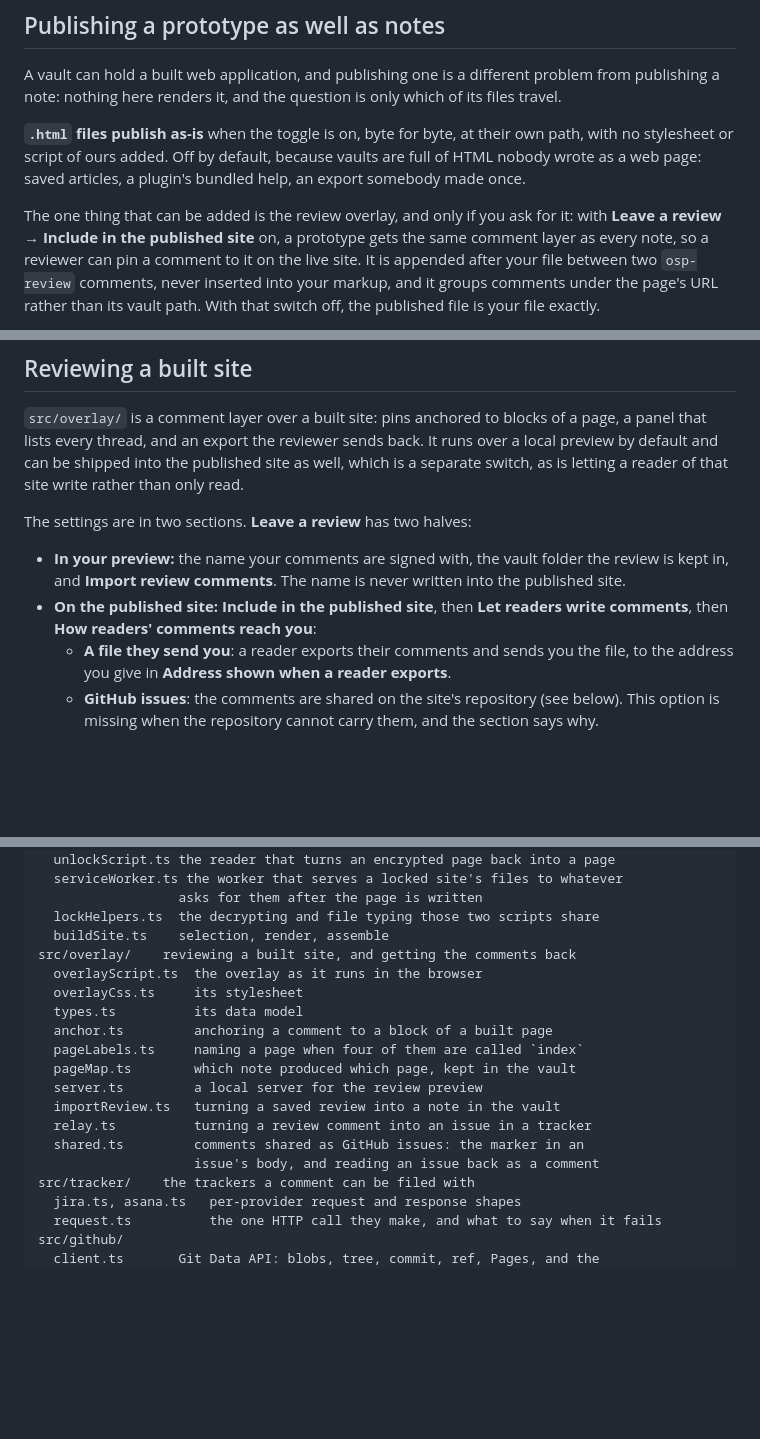
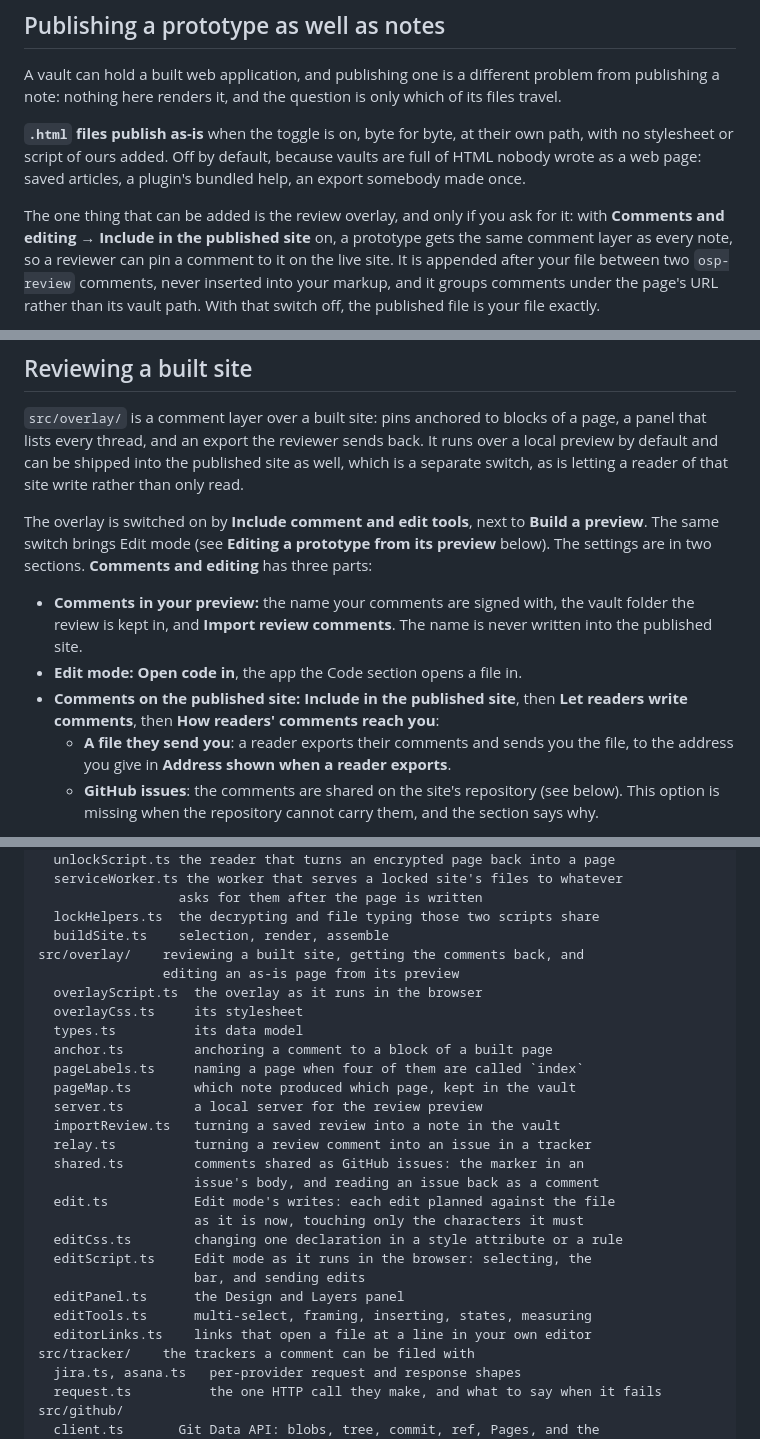
Before and after one commit to NoteNerdOfficial/vault-publisher, a Markdown page: README.md, 3 parts joined by grey strips. GitHub-like rendering; blank space fills up the shorter version.

```diff
--- a/README.md
+++ b/README.md
@@ -193,7 +193,7 @@ because vaults are full of HTML nobody wrote as a web page: saved articles, a
 plugin's bundled help, an export somebody made once.
 
 The one thing that can be added is the review overlay, and only if you ask
-for it: with **Leave a review → Include in the published site** on, a prototype gets
+for it: with **Comments and editing → Include in the published site** on, a prototype gets
 the same comment layer as every note, so a reviewer can pin a comment to it on
 the live site. It is appended after your file between two `osp-review`
 comments, never inserted into your markup, and it groups comments under the
@@ -409,13 +409,18 @@ It runs over a local preview by default and can be shipped into the published
 site as well, which is a separate switch, as is letting a reader of that site
 write rather than only read.
 
-The settings are in two sections. **Leave a review** has two halves:
+The overlay is switched on by **Include comment and edit tools**, next to
+**Build a preview**. The same switch brings Edit mode (see **Editing a
+prototype from its preview** below). The settings are in two sections.
+**Comments and editing** has three parts:
 
-- **In your preview:** the name your comments are signed with, the vault
-  folder the review is kept in, and **Import review comments**. The name is
-  never written into the published site.
-- **On the published site:** **Include in the published site**, then **Let
-  readers write comments**, then **How readers' comments reach you**:
+- **Comments in your preview:** the name your comments are signed with, the
+  vault folder the review is kept in, and **Import review comments**. The
+  name is never written into the published site.
+- **Edit mode:** **Open code in**, the app the Code section opens a file in.
+- **Comments on the published site:** **Include in the published site**,
+  then **Let readers write comments**, then **How readers' comments reach
+  you**:
   - **A file they send you**: a reader exports their comments and sends you
     the file, to the address you give in **Address shown when a reader
     exports**.
@@ -602,7 +680,8 @@ src/publish/    turning rendered HTML into a site
                   asks for them after the page is written
   lockHelpers.ts  the decrypting and file typing those two scripts share
   buildSite.ts    selection, render, assemble
-src/overlay/    reviewing a built site, and getting the comments back
+src/overlay/    reviewing a built site, getting the comments back, and
+                editing an as-is page from its preview
   overlayScript.ts  the overlay as it runs in the browser
   overlayCss.ts     its stylesheet
   types.ts          its data model
@@ -614,6 +693,14 @@ src/overlay/    reviewing a built site, and getting the comments back
   relay.ts          turning a review comment into an issue in a tracker
   shared.ts         comments shared as GitHub issues: the marker in an
                     issue's body, and reading an issue back as a comment
+  edit.ts           Edit mode's writes: each edit planned against the file
+                    as it is now, touching only the characters it must
+  editCss.ts        changing one declaration in a style attribute or a rule
+  editScript.ts     Edit mode as it runs in the browser: selecting, the
+                    bar, and sending edits
+  editPanel.ts      the Design and Layers panel
+  editTools.ts      multi-select, framing, inserting, states, measuring
+  editorLinks.ts    links that open a file at a line in your own editor
 src/tracker/    the trackers a comment can be filed with
   jira.ts, asana.ts   per-provider request and response shapes
   request.ts          the one HTTP call they make, and what to say when it fails
```
Also changed, not shown: other parts of README.md (+73 -0 lines), media/edit-mode.png (added).
